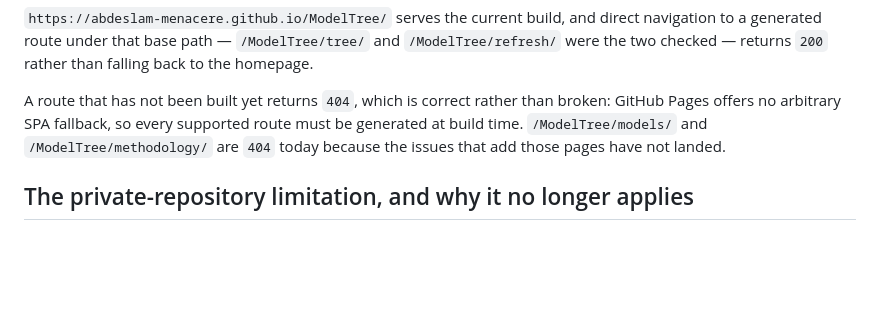
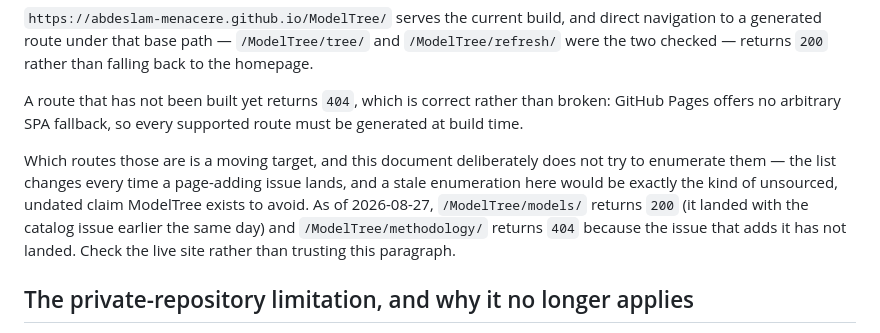
Before and after one commit to abdeslam-menacere/ModelTree, a Markdown page: docs/product/DEPLOYMENT-RUNBOOK.md, the part around the change. Rendered like a GitHub page; blank space fills up the shorter version.

Commit message:
docs: correct a runbook route claim that main invalidated within the hour
The runbook stated that /ModelTree/models/ returns 404 because the issue adding it had not landed. That issue landed on main and deployed while this branch was open, so the claim was false when written down and would have shipped as one.

Rather than swapping one enumeration for another that rots the same way, the paragraph now states the rule that does not change - Pages has no SPA fallback, so every supported route must be generated - keeps the current status as a dated observation, and tells the reader to check the live site rather than trust it.

Co-authored-by: Copilot App <223556219+Copilot@users.noreply.github.com>

```diff
--- a/docs/product/DEPLOYMENT-RUNBOOK.md
+++ b/docs/product/DEPLOYMENT-RUNBOOK.md
@@ -38,8 +38,15 @@ falling back to the homepage.
 
 A route that has not been built yet returns `404`, which is correct rather than
 broken: GitHub Pages offers no arbitrary SPA fallback, so every supported route
-must be generated at build time. `/ModelTree/models/` and `/ModelTree/methodology/`
-are `404` today because the issues that add those pages have not landed.
+must be generated at build time.
+
+Which routes those are is a moving target, and this document deliberately does
+not try to enumerate them — the list changes every time a page-adding issue
+lands, and a stale enumeration here would be exactly the kind of unsourced,
+undated claim ModelTree exists to avoid. As of 2026-08-27, `/ModelTree/models/`
+returns `200` (it landed with the catalog issue earlier the same day) and
+`/ModelTree/methodology/` returns `404` because the issue that adds it has not
+landed. Check the live site rather than trusting this paragraph.
 
 ## The private-repository limitation, and why it no longer applies
 
```
